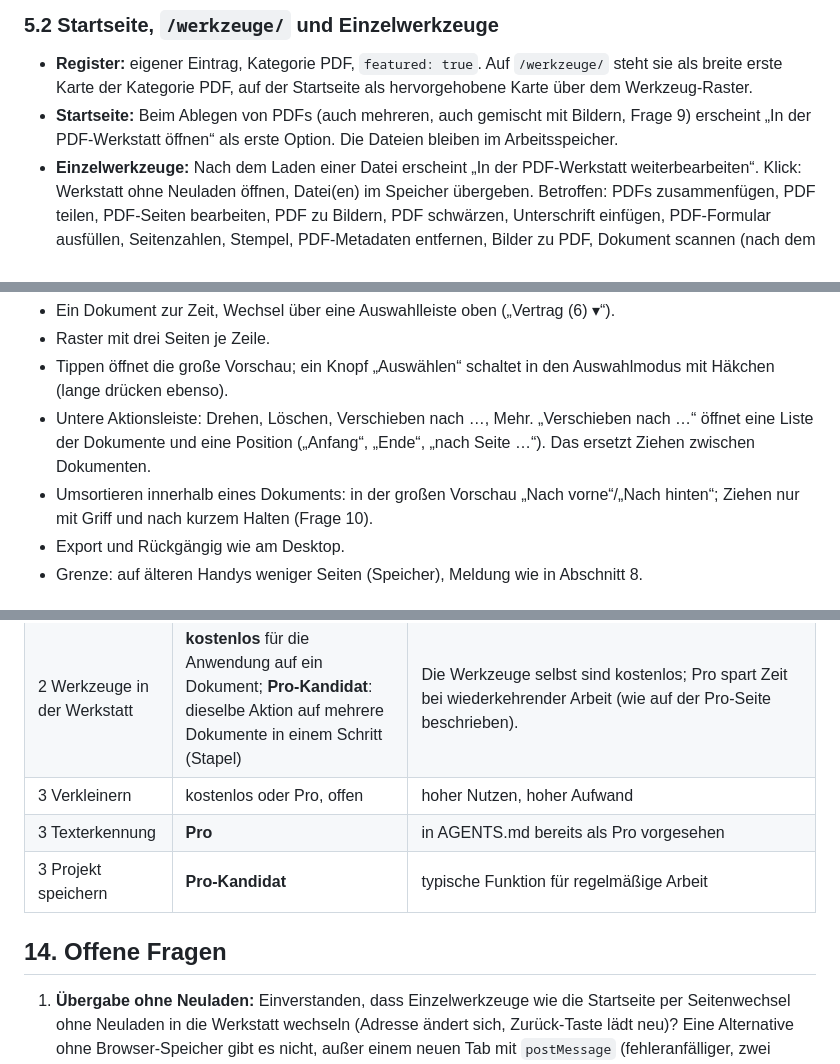
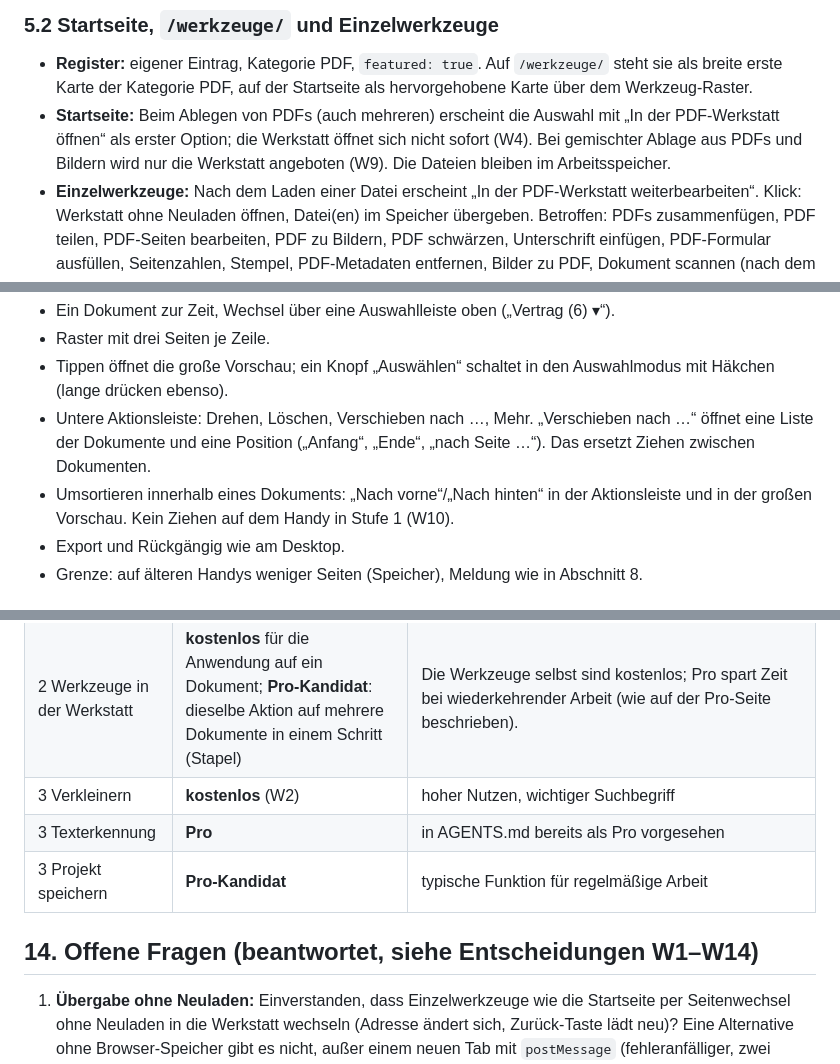
Before and after one commit to leonsuv/lokalwerk-web, a Markdown page: plan-phase3.md, 3 parts joined by grey strips. Rendered like a GitHub page.

```diff
--- a/plan-phase3.md
+++ b/plan-phase3.md
@@ -143,7 +164,7 @@ Kopf wie jede Werkzeugseite (Icon, Titel „PDF-Werkstatt“, ein Satz). Darunte
 ### 5.2 Startseite, `/werkzeuge/` und Einzelwerkzeuge
 
 - **Register:** eigener Eintrag, Kategorie PDF, `featured: true`. Auf `/werkzeuge/` steht sie als breite erste Karte der Kategorie PDF, auf der Startseite als hervorgehobene Karte über dem Werkzeug-Raster.
-- **Startseite:** Beim Ablegen von PDFs (auch mehreren, auch gemischt mit Bildern, Frage 9) erscheint „In der PDF-Werkstatt öffnen“ als erste Option. Die Dateien bleiben im Arbeitsspeicher.
+- **Startseite:** Beim Ablegen von PDFs (auch mehreren) erscheint die Auswahl mit „In der PDF-Werkstatt öffnen“ als erster Option; die Werkstatt öffnet sich nicht sofort (W4). Bei gemischter Ablage aus PDFs und Bildern wird nur die Werkstatt angeboten (W9). Die Dateien bleiben im Arbeitsspeicher.
 - **Einzelwerkzeuge:** Nach dem Laden einer Datei erscheint „In der PDF-Werkstatt weiterbearbeiten“. Klick: Werkstatt ohne Neuladen öffnen, Datei(en) im Speicher übergeben. Betroffen: PDFs zusammenfügen, PDF teilen, PDF-Seiten bearbeiten, PDF zu Bildern, PDF schwärzen, Unterschrift einfügen, PDF-Formular ausfüllen, Seitenzahlen, Stempel, PDF-Metadaten entfernen, Bilder zu PDF, Dokument scannen (nach dem Erzeugen).
 - Die Erklärtexte der Einzelwerkzeuge bekommen einen Satz mit Link zur Werkstatt (Texte zur Freigabe).
 
@@ -159,7 +180,7 @@ Mehrere Spalten und Ziehen zwischen Dokumenten sind auf 390 px nicht sinnvoll: V
 - Raster mit drei Seiten je Zeile.
 - Tippen öffnet die große Vorschau; ein Knopf „Auswählen“ schaltet in den Auswahlmodus mit Häkchen (lange drücken ebenso).
 - Untere Aktionsleiste: Drehen, Löschen, Verschieben nach …, Mehr. „Verschieben nach …“ öffnet eine Liste der Dokumente und eine Position („Anfang“, „Ende“, „nach Seite …“). Das ersetzt Ziehen zwischen Dokumenten.
-- Umsortieren innerhalb eines Dokuments: in der großen Vorschau „Nach vorne“/„Nach hinten“; Ziehen nur mit Griff und nach kurzem Halten (Frage 10).
+- Umsortieren innerhalb eines Dokuments: „Nach vorne“/„Nach hinten“ in der Aktionsleiste und in der großen Vorschau. Kein Ziehen auf dem Handy in Stufe 1 (W10).
 - Export und Rückgängig wie am Desktop.
 - Grenze: auf älteren Handys weniger Seiten (Speicher), Meldung wie in Abschnitt 8.
 
@@ -320,11 +343,11 @@ Tests: Die bestehenden Tests der Werkzeuge bleiben; neu Tests für Operationen i
 |---|---|---|
 | 1 Kern | **kostenlos** | Die Einzelwerkzeuge (Zusammenfügen, Teilen, Seiten bearbeiten, Bilder zu PDF) sind kostenlos; die Werkstatt verbindet sie nur. AGENTS.md Abschnitt 10: Kostenloses wird nicht nachträglich hinter Pro versteckt. Gutes Aushängeschild für Suchmaschinen. |
 | 2 Werkzeuge in der Werkstatt | **kostenlos** für die Anwendung auf ein Dokument; **Pro-Kandidat**: dieselbe Aktion auf mehrere Dokumente in einem Schritt (Stapel) | Die Werkzeuge selbst sind kostenlos; Pro spart Zeit bei wiederkehrender Arbeit (wie auf der Pro-Seite beschrieben). |
-| 3 Verkleinern | kostenlos oder Pro, offen | hoher Nutzen, hoher Aufwand |
+| 3 Verkleinern | **kostenlos** (W2) | hoher Nutzen, wichtiger Suchbegriff |
 | 3 Texterkennung | **Pro** | in AGENTS.md bereits als Pro vorgesehen |
 | 3 Projekt speichern | **Pro-Kandidat** | typische Funktion für regelmäßige Arbeit |
 
-## 14. Offene Fragen
+## 14. Offene Fragen (beantwortet, siehe Entscheidungen W1–W14)
 
 1. **Übergabe ohne Neuladen:** Einverstanden, dass Einzelwerkzeuge wie die Startseite per Seitenwechsel ohne Neuladen in die Werkstatt wechseln (Adresse ändert sich, Zurück-Taste lädt neu)? Eine Alternative ohne Browser-Speicher gibt es nicht, außer einem neuen Tab mit `postMessage` (fehleranfälliger, zwei Fenster).
 2. **Kostenlos oder Pro** je Stufe (Abschnitt 13).
```
Also changed, not shown: other parts of plan-phase3.md (+32 -9 lines).
